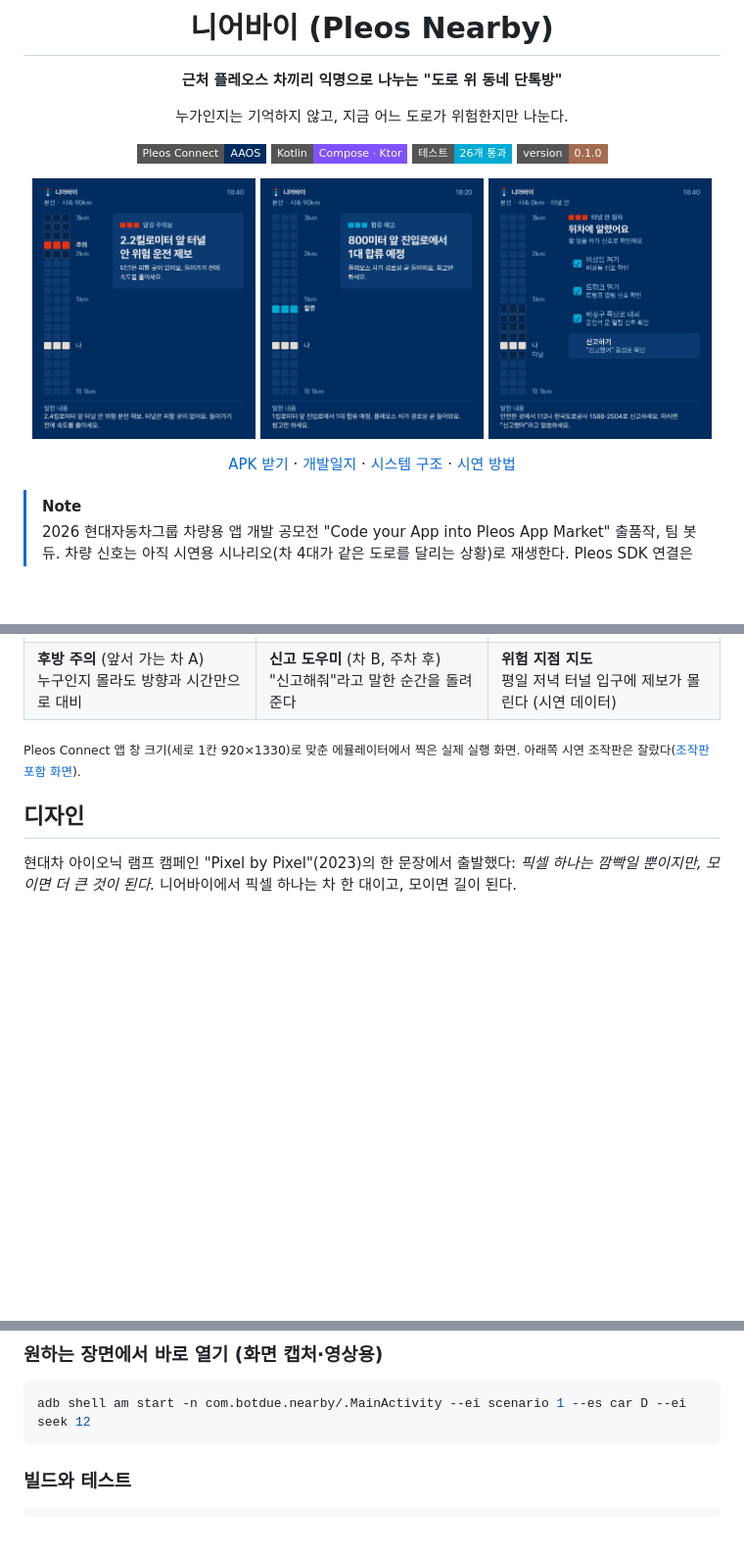
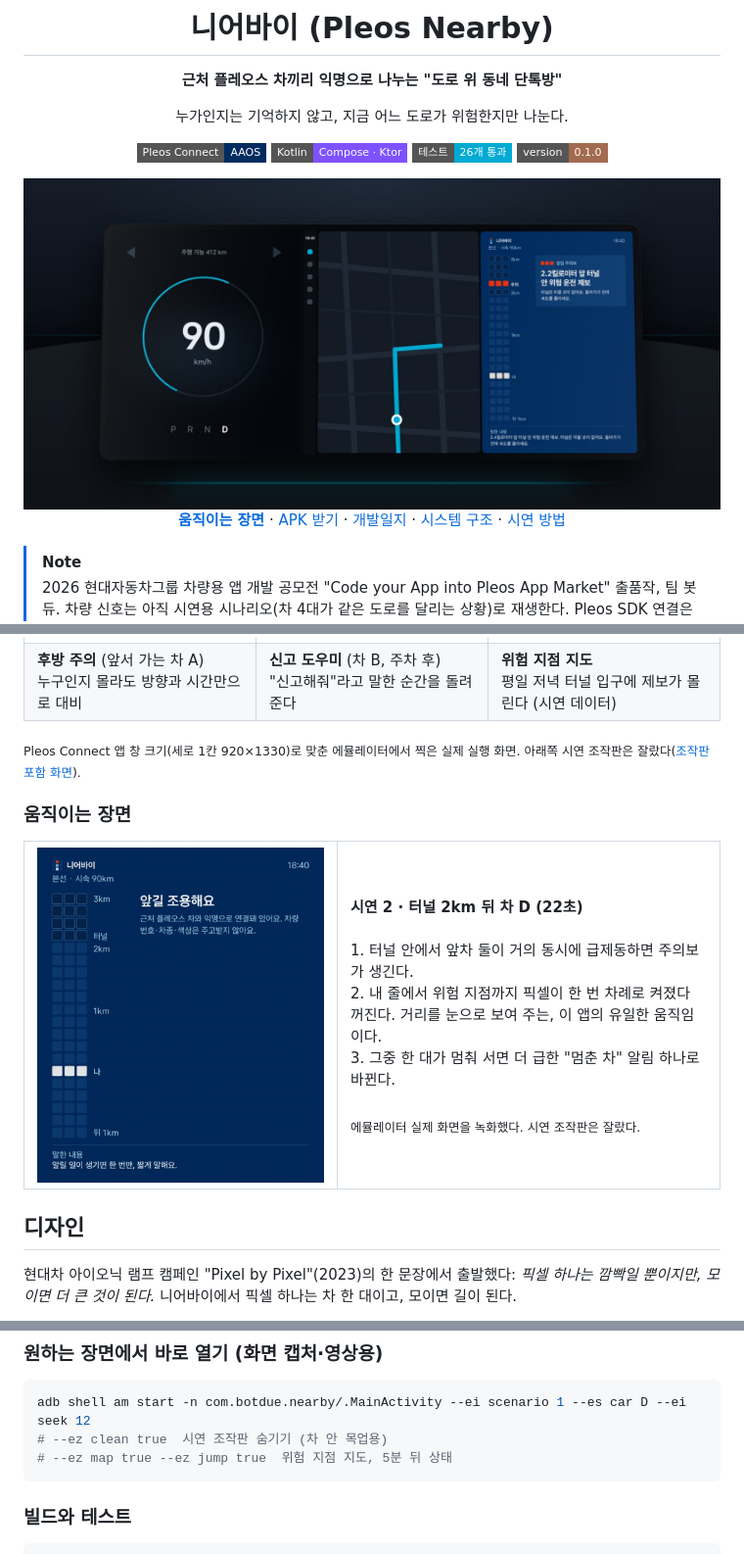
Before and after one commit to botdue-pleos/pleos-nearby, a Markdown page: README.md, 3 parts joined by grey strips. Shown at 98% size. Drawn GitHub-style; pictures changed too: docs/demo-preview.gif (added), docs/mockups/hero.jpg (added); badges without logos; blank space fills up the shorter version.

Commit message:
README: 차 안 목업, 움직이는 장면 GIF, 캡처용 조작판 숨기기
Co-Authored-By: Claude Opus 5.5 <noreply@anthropic.com>

````diff
--- a/README.md
+++ b/README.md
@@ -11,9 +11,9 @@
 ![Tests](https://img.shields.io/badge/테스트-26개_통과-00AAD2?style=flat-square)
 ![Version](https://img.shields.io/badge/version-0.1.0-A36B4F?style=flat-square)
 
-<img src="docs/screens/4_hazard.png" width="32%" alt="터널 안 위험 운전 제보를 터널 2km 뒤 차에 알리는 화면"> <img src="docs/screens/1_merge.png" width="32%" alt="본선 차에 진입로 합류 예정을 알리는 화면"> <img src="docs/screens/5_checklist.png" width="32%" alt="멈춘 차의 2차 사고 행동요령을 차량 신호로 확인하는 화면">
+<img src="docs/mockups/hero.jpg" width="100%" alt="터널 2km 뒤 차의 중앙 디스플레이에 앞길 램프와 터널 안 위험 운전 제보가 떠 있는 모습">
 
-[APK 받기](apk/봇듀_니어바이_release.apk) · [개발일지](docs/개발일지.md) · [시스템 구조](#시스템-구조) · [시연 방법](#실행)
+[**움직이는 장면**](#움직이는-장면) · [APK 받기](apk/봇듀_니어바이_release.apk) · [개발일지](docs/개발일지.md) · [시스템 구조](#시스템-구조) · [시연 방법](#실행)
 
 </div>
 
@@ -91,6 +91,21 @@
 
 <sub>Pleos Connect 앱 창 크기(세로 1칸 920×1330)로 맞춘 에뮬레이터에서 찍은 실제 실행 화면. 아래쪽 시연 조작판은 잘랐다(<a href="docs/screens/0_demo.png">조작판 포함 화면</a>).</sub>
 
+### 움직이는 장면
+
+<table>
+<tr>
+<td width="45%"><img src="docs/demo-preview.gif" width="100%" alt="터널 2km 뒤 차 D의 화면: 주의보가 생기자 내 줄에서 위험 지점까지 빨간 픽셀이 차례로 켜지고, 이어서 멈춘 차 알림으로 바뀐다"></td>
+<td>
+<b>시연 2 · 터널 2km 뒤 차 D (22초)</b><br><br>
+1. 터널 안에서 앞차 둘이 거의 동시에 급제동하면 주의보가 생긴다.<br>
+2. 내 줄에서 위험 지점까지 픽셀이 한 번 차례로 켜졌다 꺼진다. 거리를 눈으로 보여 주는, 이 앱의 유일한 움직임이다.<br>
+3. 그중 한 대가 멈춰 서면 더 급한 "멈춘 차" 알림 하나로 바뀐다.<br><br>
+<sub>에뮬레이터 실제 화면을 녹화했다. 시연 조작판은 잘랐다.</sub>
+</td>
+</tr>
+</table>
+
 ## 디자인
 
 현대차 아이오닉 램프 캠페인 "Pixel by Pixel"(2023)의 한 문장에서 출발했다: *픽셀 하나는 깜빡일 뿐이지만, 모이면 더 큰 것이 된다.* 니어바이에서 픽셀 하나는 차 한 대이고, 모이면 길이 된다.
@@ -155,6 +170,8 @@ NEARBY_DEMO=1 ./gradlew :server:run          # ws://localhost:8080/nearby
 
 ```bash
 adb shell am start -n com.botdue.nearby/.MainActivity --ei scenario 1 --es car D --ei seek 12
+# --ez clean true  시연 조작판 숨기기 (차 안 목업용)
+# --ez map true --ez jump true  위험 지점 지도, 5분 뒤 상태
 ```
 
 ### 빌드와 테스트
````
Also changed, not shown: other parts of README.md (+1 -0 lines), docs/개발일지.md (+11 -0 lines), 2 other files.
